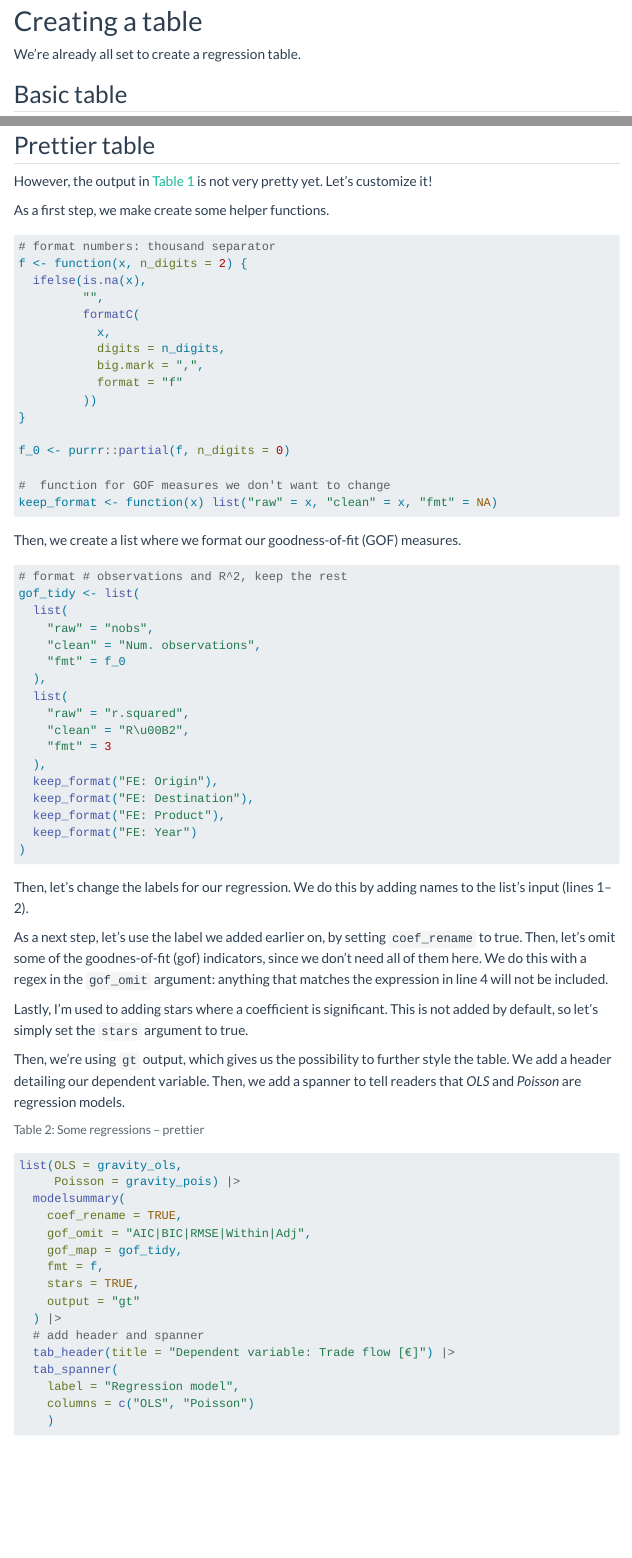
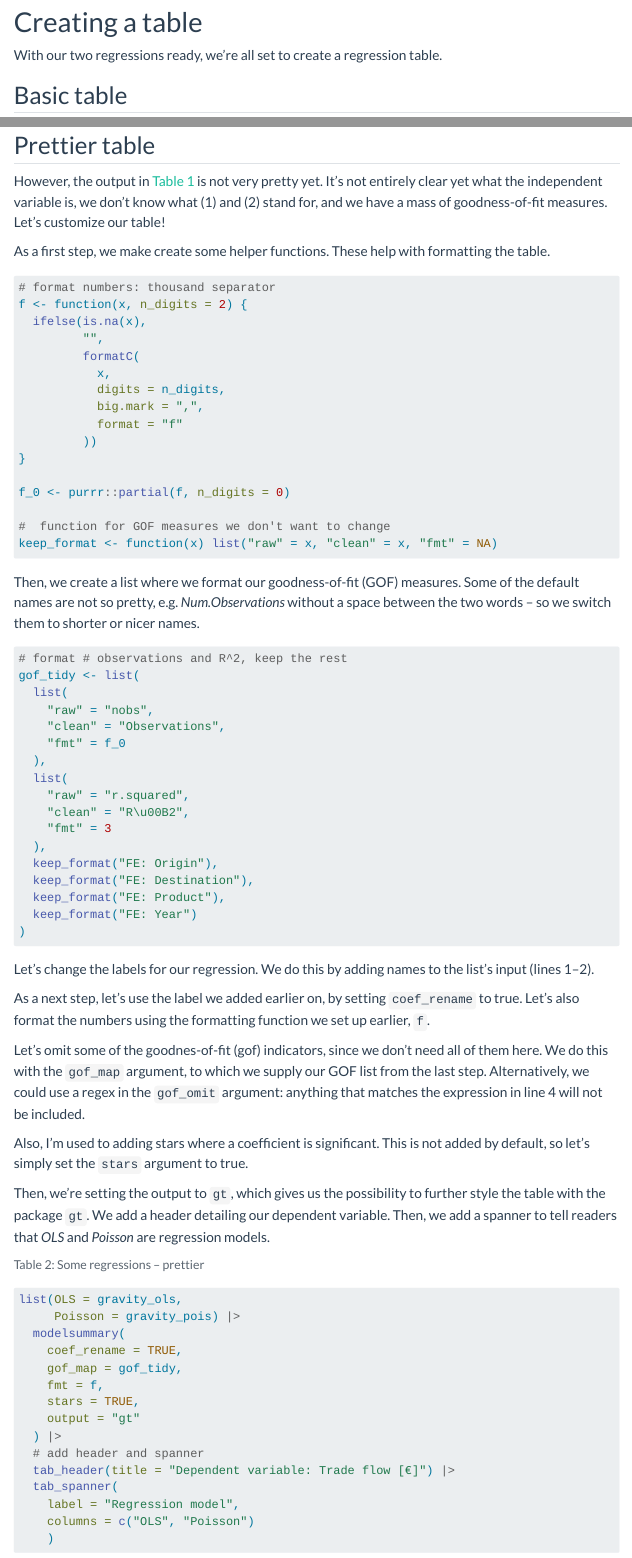
Before and after one commit to sarahlistabarth/sarahlistabarth.github.io, a Quarto document (blog/posts/showing-regression-results/index.qmd): the page in a window 1100 px wide, from 900 px down before the commit and from 1010 px down after it, so that both start at the same text, and a second part further down, joined at a grey line. Rendered offline with R 4.5, knitr and Pandoc in place of Quarto, with nearby package versions; some code elsewhere in the file could not run offline; menus at the side of the page are left out; long lines of code are wrapped.

Commit message:
📝 describe code in more detail

````diff
--- a/blog/posts/showing-regression-results/index.qmd
+++ b/blog/posts/showing-regression-results/index.qmd
@@ -47,7 +52,7 @@ gravity_pois = fepois(Euros ~ log_dist_km | Origin + Destination + Product + Yea
 
 # Creating a table
 
-We're already all set to create a regression table.
+With our two regressions ready, we're all set to create a regression table.
 
 ## Basic table
 
@@ -65,9 +70,12 @@ list(gravity_ols,
 
 ## Prettier table
 
-However, the output in @tbl-regression-basic is not very pretty yet. Let's customize it!
+However, the output in @tbl-regression-basic is not very pretty yet.
+It's not entirely clear yet what the independent variable is, we don't know what (1) and (2) stand for, and we have a mass of goodness-of-fit measures.
+Let's customize our table!
 
 As a first step, we make create some helper functions.
+These help with formatting the table.
 
 ```{r}
 #| label: helper-functions
@@ -92,6 +100,7 @@ keep_format <- function(x) list("raw" = x, "clean" = x, "fmt" = NA)
 ```
 
 Then, we create a list where we format our goodness-of-fit (GOF) measures.
+Some of the default names are not so pretty, e.g. *Num.Observations* without a space between the two words -- so we switch them to shorter or nicer names.
 
 ```{r}
 #| label: format-gof
@@ -100,7 +109,7 @@ Then, we create a list where we format our goodness-of-fit (GOF) measures.
 gof_tidy <- list(
   list(
     "raw" = "nobs",
-    "clean" = "Num. observations",
+    "clean" = "Observations",
     "fmt" = f_0
   ),
   list(
@@ -116,13 +125,18 @@ gof_tidy <- list(
 ```
 
 
-Then, let's change the labels for our regression. We do this by adding names to the list's input (lines 1--2).
+Let's change the labels for our regression. We do this by adding names to the list's input (lines 1--2).
 
-As a next step, let's use the label we added earlier on, by setting `coef_rename` to true. Then, let's omit some of the goodnes-of-fit (gof) indicators, since we don't need all of them here. We do this with a regex in the `gof_omit` argument: anything that matches the expression in line 4 will not be included.
+As a next step, let's use the label we added earlier on, by setting `coef_rename` to true.
+Let's also format the numbers using the formatting function we set up earlier, `f`.
 
-Lastly, I'm used to adding stars where a coefficient is significant. This is not added by default, so let's simply set the `stars` argument to true.
+Let's omit some of the goodnes-of-fit (gof) indicators, since we don't need all of them here.
+We do this with the `gof_map` argument, to which we supply our GOF list from the last step.
+Alternatively, we could use a regex in the `gof_omit` argument: anything that matches the expression in line 4 will not be included.
 
-Then, we're using `gt` output, which gives us the possibility to further style the table.
+Also, I'm used to adding stars where a coefficient is significant. This is not added by default, so let's simply set the `stars` argument to true.
+
+Then, we're setting the output to `gt`, which gives us the possibility to further style the table with the package `gt`.
 We add a header detailing our dependent variable.
 Then, we add a spanner to tell readers that *OLS* and *Poisson* are regression models.
 
@@ -136,7 +150,6 @@ list(OLS = gravity_ols,
      Poisson = gravity_pois) |>
   modelsummary(
     coef_rename = TRUE,
-    gof_omit = "AIC|BIC|RMSE|Within|Adj",
     gof_map = gof_tidy,
     fmt = f,
     stars = TRUE,
````
Also changed, not shown: blog/posts/showing-regression-results/index.qmd (17 more changed lines).
